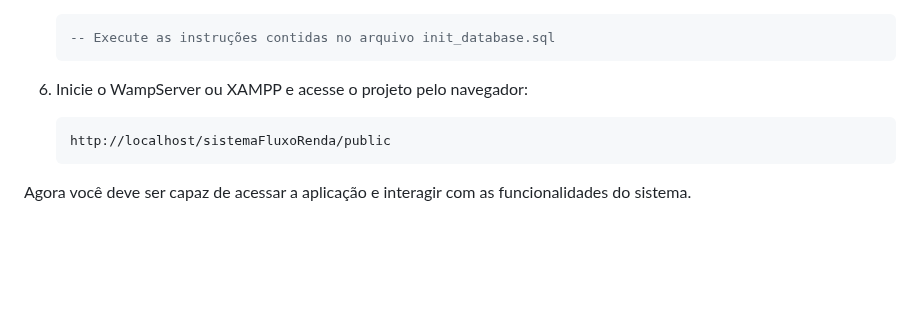
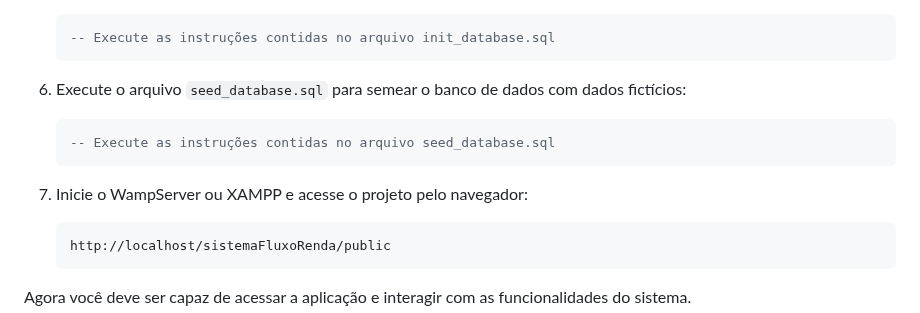
Before and after one commit to gab3mioni/sistemaFluxoRenda, a Markdown page: README.MD, the part around the change. GitHub-like rendering; blank space fills up the shorter version.

````diff
--- a/README.MD
+++ b/README.MD
@@ -42,7 +42,12 @@ Siga os passos abaixo para configurar o ambiente de desenvolvimento:
    -- Execute as instruções contidas no arquivo init_database.sql
    ```
 
-6. Inicie o WampServer ou XAMPP e acesse o projeto pelo navegador:
+6. Execute o arquivo `seed_database.sql` para semear o banco de dados com dados fictícios:
+   ```sql
+   -- Execute as instruções contidas no arquivo seed_database.sql
+   ```
+
+7. Inicie o WampServer ou XAMPP e acesse o projeto pelo navegador:
    ```
    http://localhost/sistemaFluxoRenda/public
    ```
````
